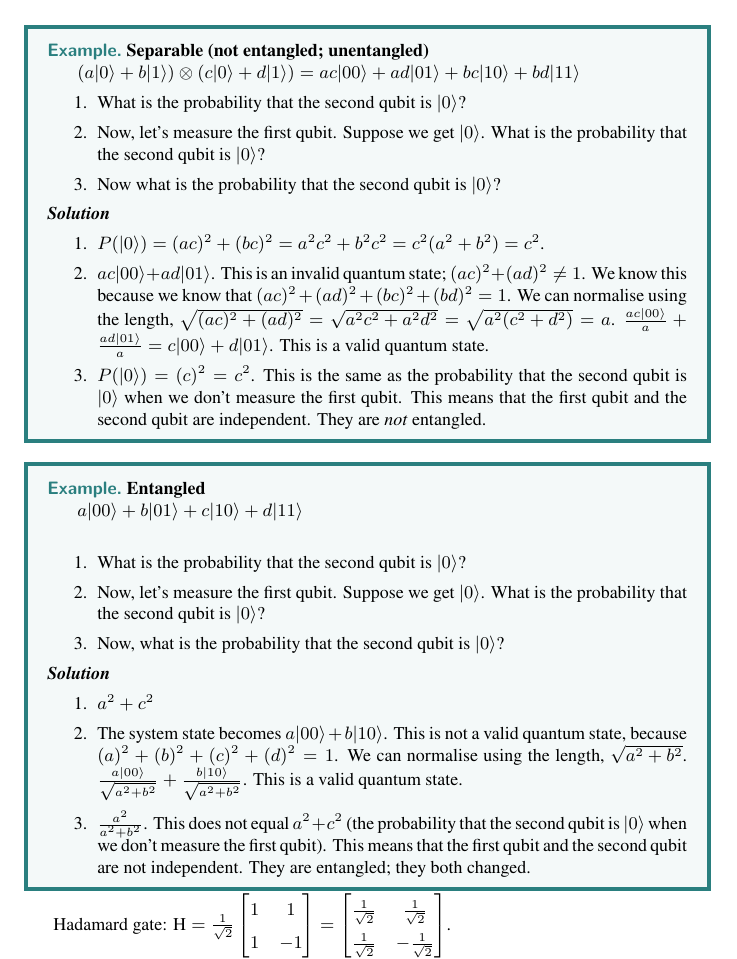
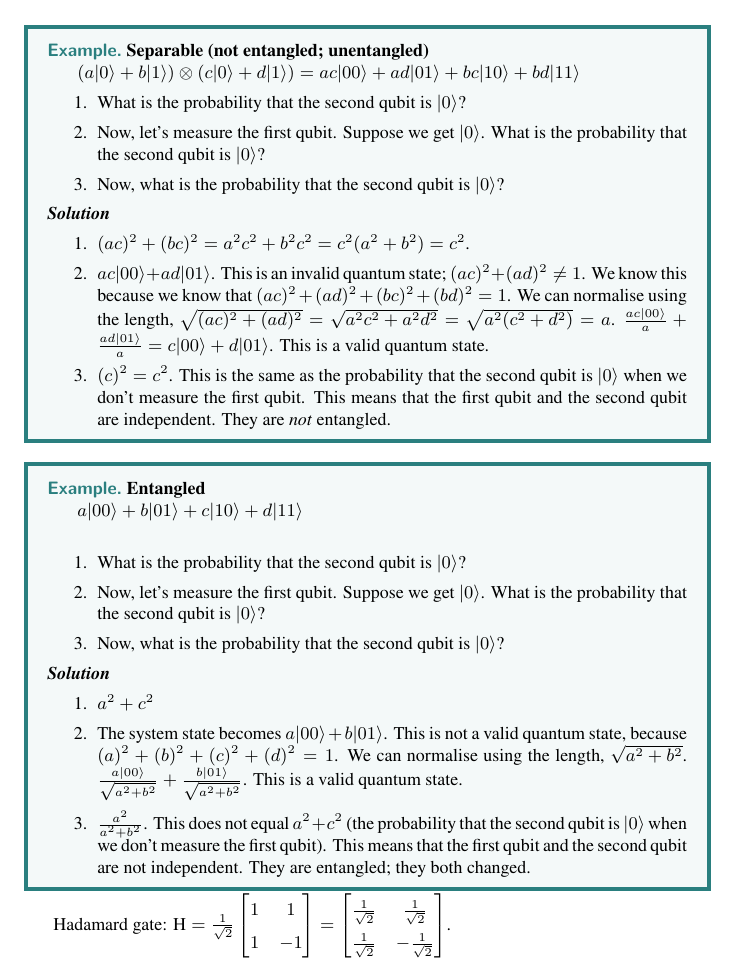
Before and after one commit to emmyoh/CSE-470N-B, a LaTeX document (main.tex, which reads lectures/lec-08.tex, preamble.tex): part of page 19 of 20, cut so that both start at the same text. Compiled offline with XeLaTeX.

```diff
--- a/lectures/lec-08.tex
+++ b/lectures/lec-08.tex
@@ -41,13 +41,13 @@
     \begin{enumerate}
         \item What is the probability that the second qubit is $\ket{0}$?
         \item Now, let's measure the first qubit. Suppose we get $\ket{0}$. What is the probability that the second qubit is $\ket{0}$?
-        \item Now what is the probability that the second qubit is $\ket{0}$?
+        \item Now, what is the probability that the second qubit is $\ket{0}$?
     \end{enumerate}
     \textbf{\emph{Solution}}
     \begin{enumerate}
-        \item $P(\ket{0}) = (ac)^2 + (bc)^2 = a^2 c^2 + b^2 c^2 = c^2(a^2 + b^2) = c^2$.
+        \item $(ac)^2 + (bc)^2 = a^2 c^2 + b^2 c^2 = c^2(a^2 + b^2) = c^2$.
         \item  $ac\ket{00} + ad\ket{01}$. This is an invalid quantum state; $(ac)^2 + (ad)^2 \neq 1$. We know this because we know that $(ac)^2 + (ad)^2 + (bc)^2 + (bd)^2 = 1$. We can normalise using the length, $\sqrt{(ac)^2 + (ad)^2} = \sqrt{a^2 c^2 + a^2 d^2} = \sqrt{a^2(c^2 + d^2)} = a$. $\frac{ac\ket{00}}{a} + \frac{ad\ket{01}}{a} = c\ket{00} + d\ket{01}$. This is a valid quantum state.
-        \item $P(\ket{0}) = (c)^2 = c^2$. This is the same as the probability that the second qubit is $\ket{0}$ when we don't measure the first qubit. This means that the first qubit and the second qubit are independent. They are \emph{not} entangled.
+        \item $(c)^2 = c^2$. This is the same as the probability that the second qubit is $\ket{0}$ when we don't measure the first qubit. This means that the first qubit and the second qubit are independent. They are \emph{not} entangled.
     \end{enumerate}
 \end{example}
 
@@ -63,7 +63,7 @@
     \textbf{\emph{Solution}}
     \begin{enumerate}
         \item $a^2 + c^2$
-        \item The system state becomes $a\ket{00} + b\ket{10}$. This is not a valid quantum state, because $(a)^2 + (b)^2 + (c)^2 + (d)^2 = 1$. We can normalise using the length, $\sqrt{a^2 + b^2}$. $\frac{a\ket{00}}{\sqrt{a^2 + b^2}} + \frac{b\ket{10}}{\sqrt{a^2 + b^2}}$. This is a valid quantum state.
+        \item The system state becomes $a\ket{00} + b\ket{01}$. This is not a valid quantum state, because $(a)^2 + (b)^2 + (c)^2 + (d)^2 = 1$. We can normalise using the length, $\sqrt{a^2 + b^2}$. $\frac{a\ket{00}}{\sqrt{a^2 + b^2}} + \frac{b\ket{01}}{\sqrt{a^2 + b^2}}$. This is a valid quantum state.
         \item $\frac{a^2}{a^2 + b^2}$. This does not equal $a^2 + c^2$ (the probability that the second qubit is $\ket{0}$ when we don't measure the first qubit). This means that the first qubit and the second qubit are not independent. They are entangled; they both changed.
     \end{enumerate}
 \end{example}
--- a/preamble.tex
+++ b/preamble.tex
@@ -32,6 +32,8 @@
 \usepackage{mathtools}
 \usepackage[utf8]{inputenc}
 \usepackage{gensymb}
+
+\usepackage{adjustbox}
 
 \setmainfont{XITS}
 
```
Also changed, not shown: lectures/lec-06.tex (+2 -0 lines), main.pdf.
